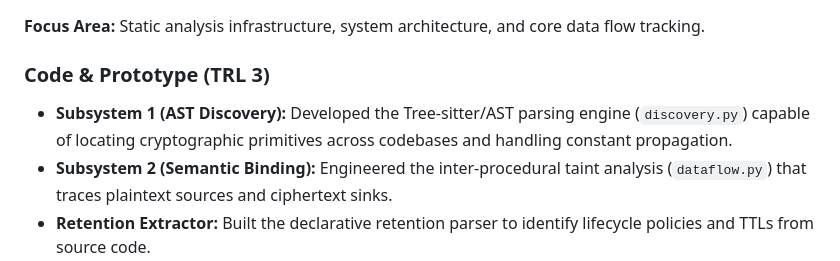
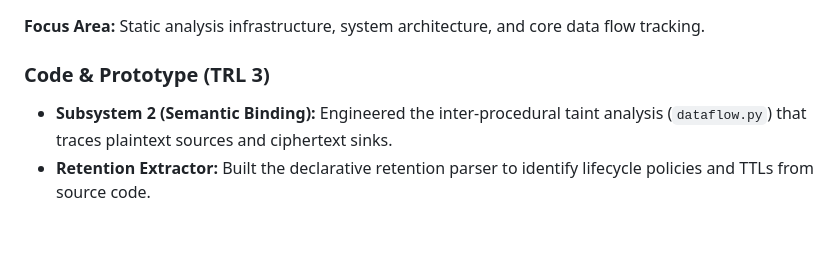
Before and after one commit to AviDhandhania/IDP-Project, a Markdown page: Review2-2Person-WBS.md, the part around the change. GitHub-like rendering; blank space fills up the shorter version.

```diff
--- a/Review2-2Person-WBS.md
+++ b/Review2-2Person-WBS.md
@@ -13,7 +13,6 @@
 **Focus Area:** Static analysis infrastructure, system architecture, and core data flow tracking.
 
 ### Code & Prototype (TRL 3)
-- **Subsystem 1 (AST Discovery):** Developed the Tree-sitter/AST parsing engine (`discovery.py`) capable of locating cryptographic primitives across codebases and handling constant propagation.
 - **Subsystem 2 (Semantic Binding):** Engineered the inter-procedural taint analysis (`dataflow.py`) that traces plaintext sources and ciphertext sinks.
 - **Retention Extractor:** Built the declarative retention parser to identify lifecycle policies and TTLs from source code.
 
```
